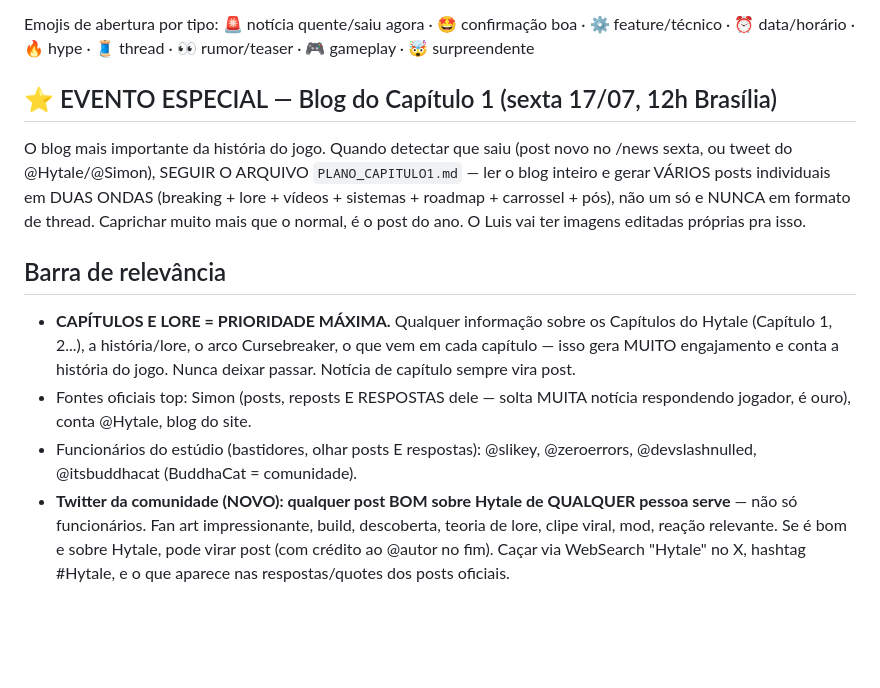
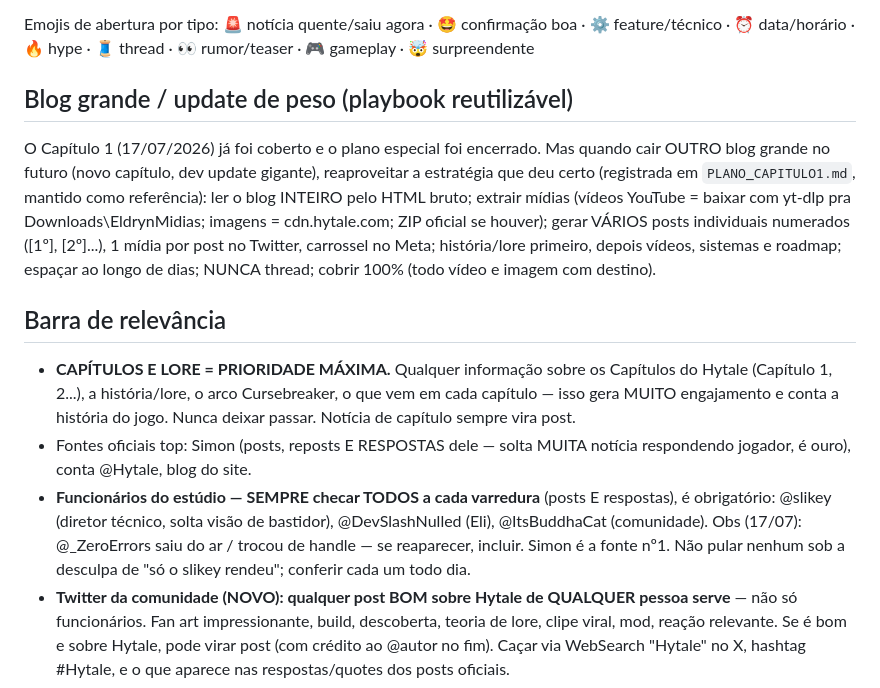
Before and after one commit to LuisCampos95/eldryn-social, a Markdown page: TEMPLATE.md, the part around the change. Drawn GitHub-style; blank space fills up the shorter version.

Commit message:
Encerra modo especial do Capitulo 1, volta ao diario; guia reforca checar TODOS os funcionarios sempre

```diff
--- a/TEMPLATE.md
+++ b/TEMPLATE.md
@@ -65,13 +65,13 @@ Quando gerar uma leva de posts (ex: blog grande), cada card recebe a ORDEM de po
 
 Emojis de abertura por tipo: 🚨 notícia quente/saiu agora · 🤩 confirmação boa · ⚙️ feature/técnico · ⏰ data/horário · 🔥 hype · 🧵 thread · 👀 rumor/teaser · 🎮 gameplay · 🤯 surpreendente
 
-## ⭐ EVENTO ESPECIAL — Blog do Capítulo 1 (sexta 17/07, 12h Brasília)
-O blog mais importante da história do jogo. Quando detectar que saiu (post novo no /news sexta, ou tweet do @Hytale/@Simon), SEGUIR O ARQUIVO `PLANO_CAPITULO1.md` — ler o blog inteiro e gerar VÁRIOS posts individuais em DUAS ONDAS (breaking + lore + vídeos + sistemas + roadmap + carrossel + pós), não um só e NUNCA em formato de thread. Caprichar muito mais que o normal, é o post do ano. O Luis vai ter imagens editadas próprias pra isso.
+## Blog grande / update de peso (playbook reutilizável)
+O Capítulo 1 (17/07/2026) já foi coberto e o plano especial foi encerrado. Mas quando cair OUTRO blog grande no futuro (novo capítulo, dev update gigante), reaproveitar a estratégia que deu certo (registrada em `PLANO_CAPITULO1.md`, mantido como referência): ler o blog INTEIRO pelo HTML bruto; extrair mídias (vídeos YouTube = baixar com yt-dlp pra Downloads\EldrynMidias\; imagens = cdn.hytale.com; ZIP oficial se houver); gerar VÁRIOS posts individuais numerados ([1º], [2º]...), 1 mídia por post no Twitter, carrossel no Meta; história/lore primeiro, depois vídeos, sistemas e roadmap; espaçar ao longo de dias; NUNCA thread; cobrir 100% (todo vídeo e imagem com destino).
 
 ## Barra de relevância
 - **CAPÍTULOS E LORE = PRIORIDADE MÁXIMA.** Qualquer informação sobre os Capítulos do Hytale (Capítulo 1, 2...), a história/lore, o arco Cursebreaker, o que vem em cada capítulo — isso gera MUITO engajamento e conta a história do jogo. Nunca deixar passar. Notícia de capítulo sempre vira post.
 - Fontes oficiais top: Simon (posts, reposts E RESPOSTAS dele — solta MUITA notícia respondendo jogador, é ouro), conta @Hytale, blog do site.
-- Funcionários do estúdio (bastidores, olhar posts E respostas): @slikey, @zeroerrors, @devslashnulled, @itsbuddhacat (BuddhaCat = comunidade).
+- **Funcionários do estúdio — SEMPRE checar TODOS a cada varredura** (posts E respostas), é obrigatório: @slikey (diretor técnico, solta visão de bastidor), @DevSlashNulled (Eli), @ItsBuddhaCat (comunidade). Obs (17/07): @_ZeroErrors saiu do ar / trocou de handle — se reaparecer, incluir. Simon é a fonte nº1. Não pular nenhum sob a desculpa de "só o slikey rendeu"; conferir cada um todo dia.
 - **Twitter da comunidade (NOVO): qualquer post BOM sobre Hytale de QUALQUER pessoa serve** — não só funcionários. Fan art impressionante, build, descoberta, teoria de lore, clipe viral, mod, reação relevante. Se é bom e sobre Hytale, pode virar post (com crédito ao @autor no fim). Caçar via WebSearch "Hytale" no X, hashtag #Hytale, e o que aparece nas respostas/quotes dos posts oficiais.
 
 ## Conteúdo visual pra RETUITAR (mod, build, plugin, coisa engraçada)
```
Also changed, not shown: PLANO_CAPITULO1_ENCERRADO.md (renamed from PLANO_CAPITULO1.md, +5 -0 lines).
